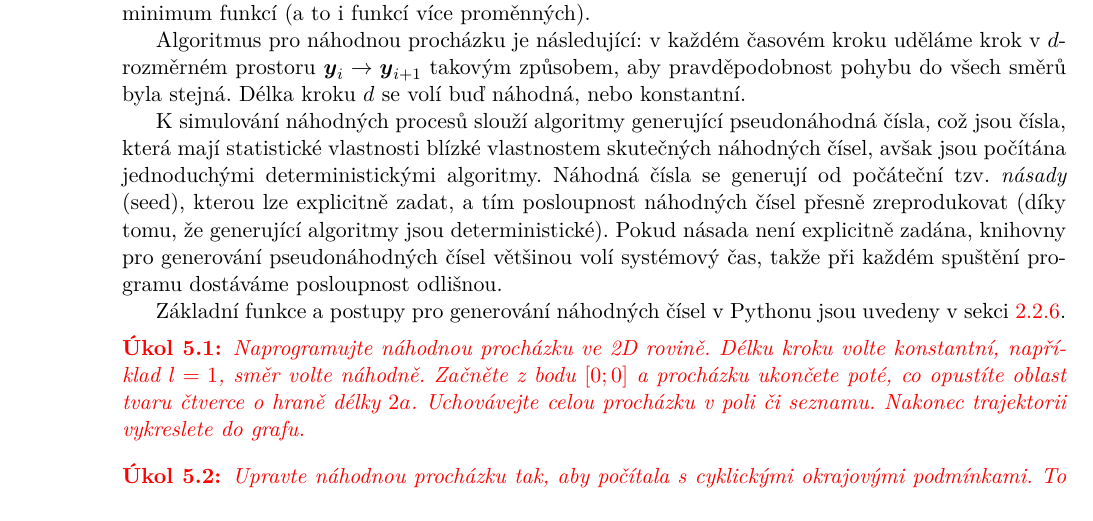
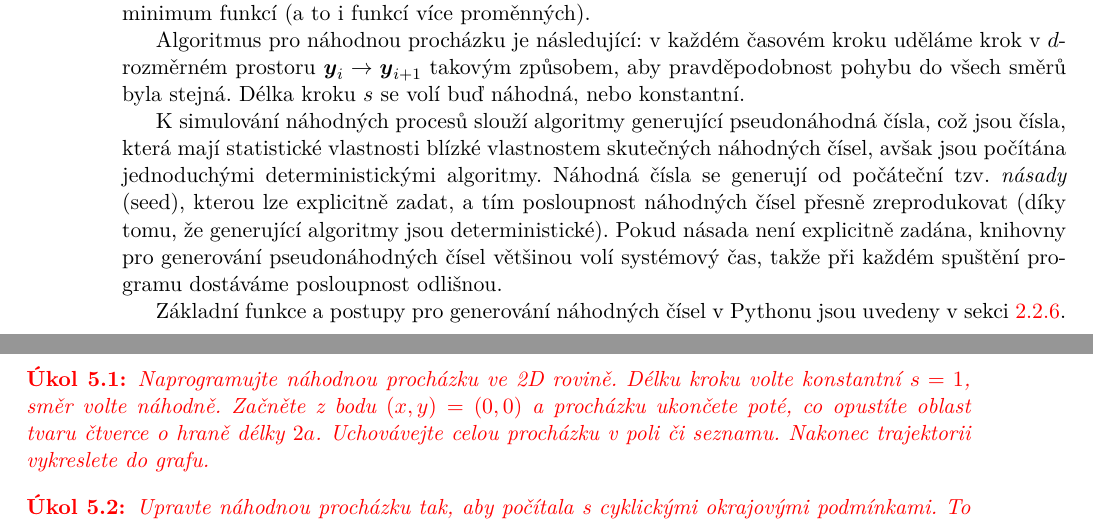
Before and after one commit to PavelStransky/PCInPhysics, a LaTeX document (Poznamky.tex): part of page 30 of 30 before the commit and two parts of pages 30 and 31 of 31 after it, the two joined at a grey line, cut so that both start at the same text. Compiled offline with pdfLaTeX.

Commit message:
Přeznačení veličin, aby se nic nejmenovalo l

```diff
--- a/Poznamky.tex
+++ b/Poznamky.tex
@@ -1224,7 +1224,7 @@ Práci s repozitářem budu demonstrovat na příkladu projektu pro integraci di
     V dalších cvičeních si ukážeme, jak se pomocí náhodné procházky dá jednoduše hledat minimum funkcí (a to i funkcí více proměnných).
 
     Algoritmus pro náhodnou procházku je následující: v každém časovém kroku uděláme krok v~$d$-rozměrném prostoru $\vector{y}_{i}\rightarrow\vector{y}_{i+1}$ takovým způsobem, aby pravděpodobnost pohybu do všech směrů byla stejná.
-    Délka kroku $d$ se volí buď náhodná, nebo konstantní.
+    Délka kroku $s$ se volí buď náhodná, nebo konstantní.
 
     K simulování náhodných procesů slouží algoritmy generující pseudonáhodná čísla, což jsou čísla, která mají statistické vlastnosti blízké vlastnostem skutečných náhodných čísel, avšak jsou počítána jednoduchými deterministickými algoritmy.
     Náhodná čísla se generují od počáteční tzv. \emph{násady} (seed), kterou lze explicitně zadat, a tím posloupnost náhodných čísel přesně zreprodukovat (díky tomu, že generující algoritmy jsou deterministické).
@@ -1232,10 +1232,12 @@ Práci s repozitářem budu demonstrovat na příkladu projektu pro integraci di
 
     Základní funkce a postupy pro generování náhodných čísel v Pythonu jsou uvedeny v sekci~\ref{sec:PseudonahodnaCisla}.
 
+    \newpage
+    {\color{red}\subsection*{Domácí úkol na 6.4.2021}}
     \begin{task}
         Naprogramujte náhodnou procházku ve 2D rovině.
-        Délku kroku volte konstantní, například $l=1$, směr volte náhodně.
-        Začněte z bodu $[0;0]$ a procházku ukončete poté, co opustíte oblast tvaru čtverce o hraně délky $2a$.
+        Délku kroku volte konstantní $s=1$, směr volte náhodně.
+        Začněte z bodu $(x,y)=(0,0)$ a procházku ukončete poté, co opustíte oblast tvaru čtverce o hraně délky $2a$.
         Uchovávejte celou procházku v poli či seznamu.
         Nakonec trajektorii vykreslete do~grafu.
     \end{task}
```
Also changed, not shown: Poznamky.pdf.
